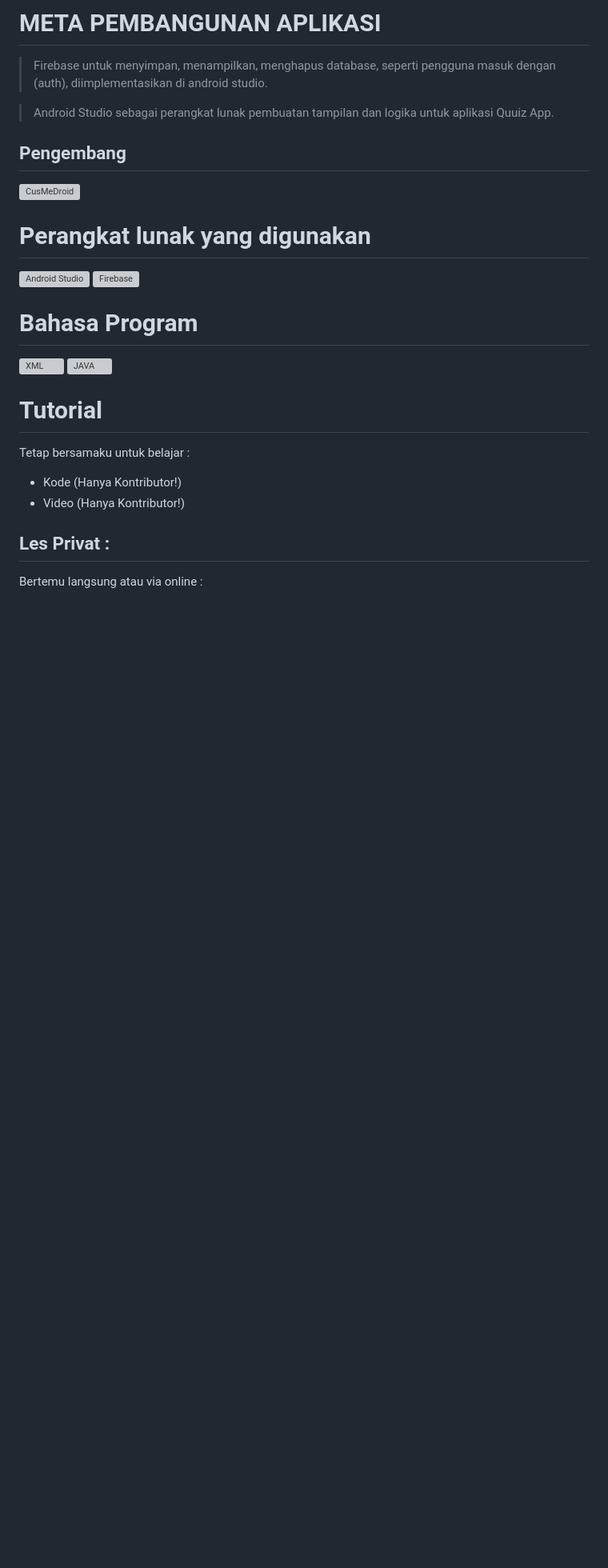
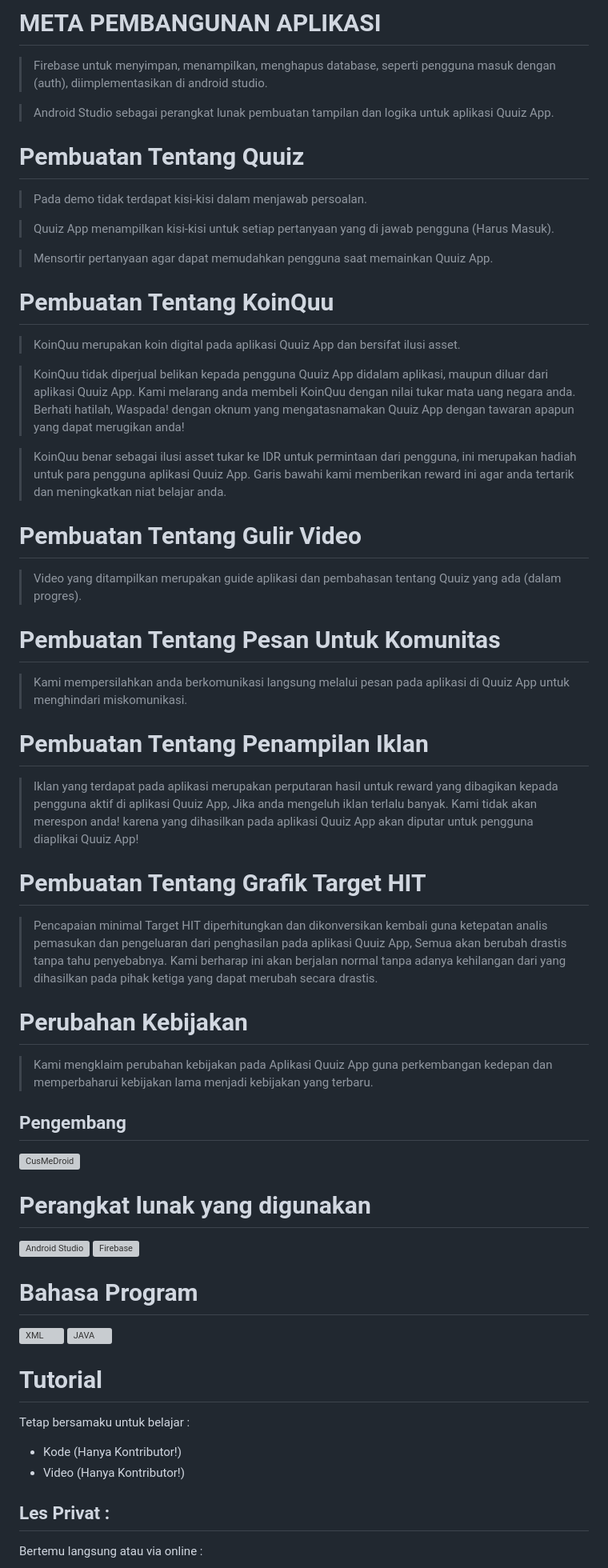
Before and after one commit to quuizapp/quuizapp.github.io, a Markdown page: README.md, the part around one of its changes. Shown at 80% size. Drawn GitHub-style; blank space fills up the shorter version; grey boxes are pictures that could not be loaded.

Commit message:
Update README.md
Signed-off-by: CusMeDroid <108187260+CusMeDroid@users.noreply.github.com>

```diff
--- a/README.md
+++ b/README.md
@@ -64,6 +64,35 @@ Version 1.0 - 6.0
 
 > Android Studio sebagai perangkat lunak pembuatan tampilan dan logika untuk aplikasi Quuiz App.
 
+# Pembuatan Tentang Quuiz
+> Pada demo tidak terdapat kisi-kisi dalam menjawab persoalan.
+
+> Quuiz App menampilkan kisi-kisi untuk setiap pertanyaan yang di jawab pengguna (Harus Masuk).
+
+> Mensortir pertanyaan agar dapat memudahkan pengguna saat memainkan Quuiz App.
+
+# Pembuatan Tentang KoinQuu
+> KoinQuu merupakan koin digital pada aplikasi Quuiz App dan bersifat ilusi asset.
+
+> KoinQuu tidak diperjual belikan kepada pengguna Quuiz App didalam aplikasi, maupun diluar dari aplikasi Quuiz App. Kami melarang anda membeli KoinQuu dengan nilai tukar mata uang negara anda. Berhati hatilah, Waspada! dengan oknum yang mengatasnamakan Quuiz App dengan tawaran apapun yang dapat merugikan anda!
+
+> KoinQuu benar sebagai ilusi asset tukar ke IDR untuk permintaan dari pengguna, ini merupakan hadiah untuk para pengguna aplikasi Quuiz App. Garis bawahi kami memberikan reward ini agar anda tertarik dan meningkatkan niat belajar anda.
+
+# Pembuatan Tentang Gulir Video
+> Video yang ditampilkan merupakan guide aplikasi dan pembahasan tentang Quuiz yang ada (dalam progres).
+
+# Pembuatan Tentang Pesan Untuk Komunitas
+> Kami mempersilahkan anda berkomunikasi langsung melalui pesan pada aplikasi di Quuiz App untuk menghindari miskomunikasi.
+
+# Pembuatan Tentang Penampilan Iklan
+> Iklan yang terdapat pada aplikasi merupakan perputaran hasil untuk reward yang dibagikan kepada pengguna aktif di aplikasi Quuiz App, Jika anda mengeluh iklan terlalu banyak. Kami tidak akan merespon anda! karena yang dihasilkan pada aplikasi Quuiz App akan diputar untuk pengguna diaplikai Quuiz App!
+
+# Pembuatan Tentang Grafik Target HIT
+> Pencapaian minimal Target HIT diperhitungkan dan dikonversikan kembali guna ketepatan analis pemasukan dan pengeluaran dari penghasilan pada aplikasi Quuiz App, Semua akan berubah drastis tanpa tahu penyebabnya. Kami berharap ini akan berjalan normal tanpa adanya kehilangan dari yang dihasilkan pada pihak ketiga yang dapat merubah secara drastis.
+
+# Perubahan Kebijakan
+> Kami mengklaim perubahan kebijakan pada Aplikasi Quuiz App guna perkembangan kedepan dan memperbaharui kebijakan lama menjadi kebijakan yang terbaru.
+
 ## Pengembang
 [<img alt="CusMeDroid" title="CusMeDroid" width="72px" src="https://raw.githubusercontent.com/absenonline/absenonline.github.io/main/assets/dev_img.png" />](https://cusmedroid.ink)
 
```
Also changed, not shown: other parts of README.md (+1 -1 lines).
